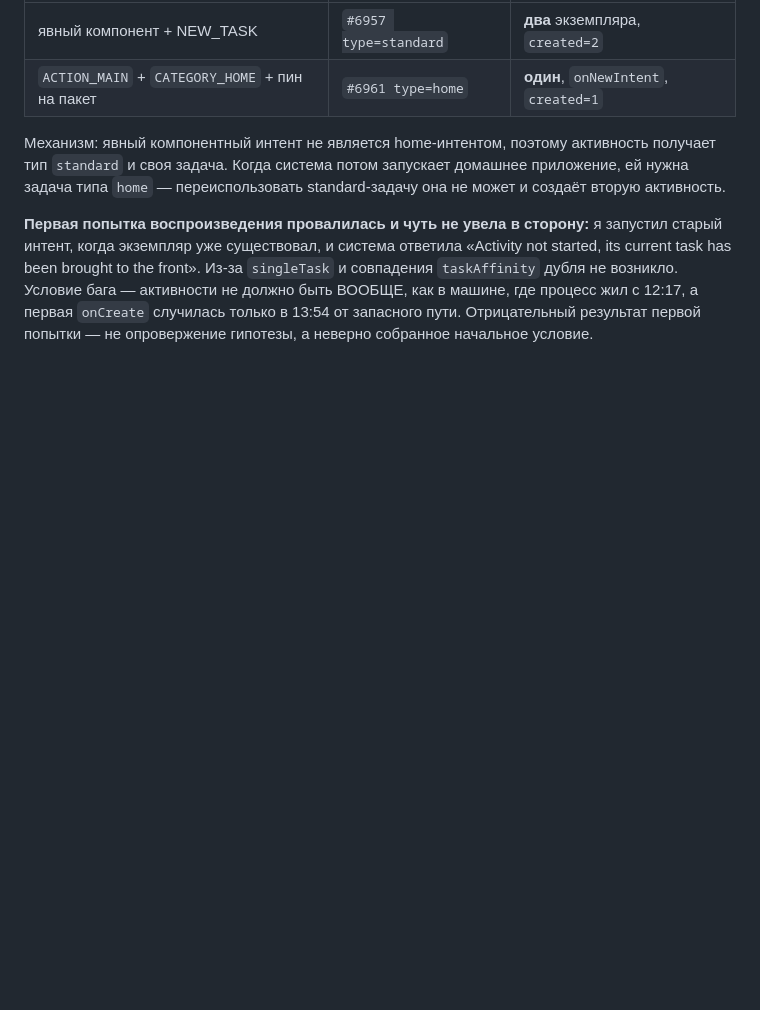
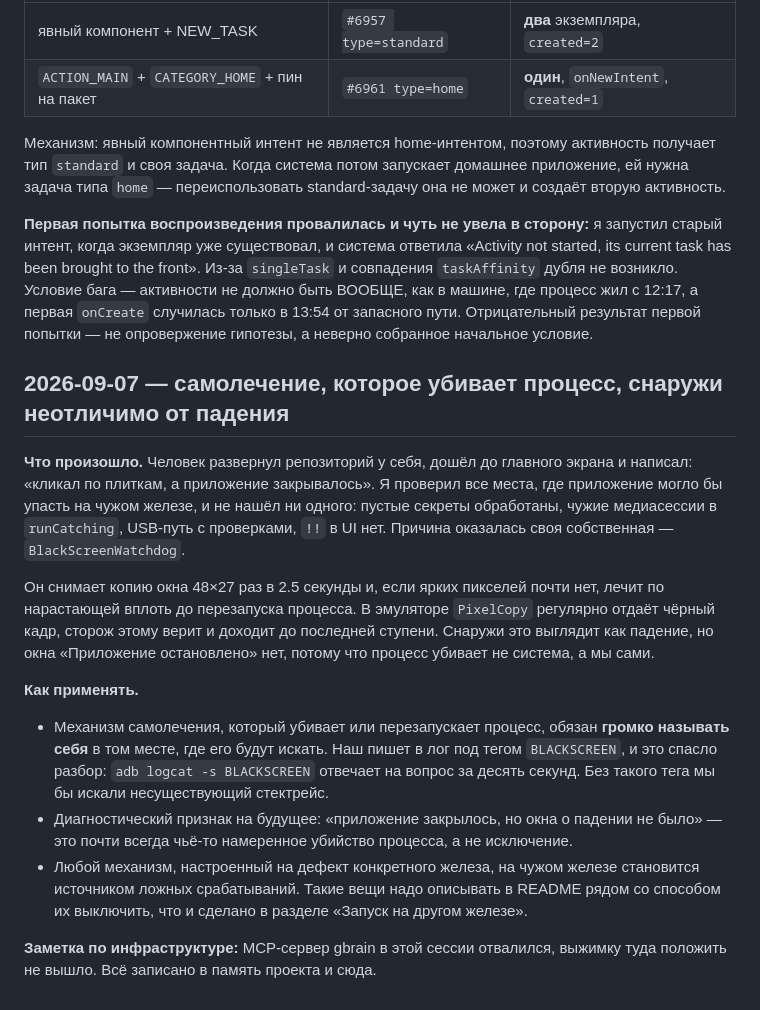
Before and after one commit to cheRoma/bmw-idrive-launcher, a Markdown page: tasks/lessons.md, the part around the change. Drawn GitHub-style; blank space fills up the shorter version.

Commit message:
docs: a self-repair that kills the process reads as a crash from outside
Someone running the repo reported the app closing when they tapped tiles.
Nothing in the code could throw there; it was our own black-screen watchdog
treating an emulator's empty PixelCopy frame as a real fault and restarting
the process, with no system crash dialog to explain it.

The lesson is that any self-healing which kills the process has to name
itself in the log where people will look for it.

```diff
--- a/tasks/lessons.md
+++ b/tasks/lessons.md
@@ -338,3 +338,30 @@ brought to the front». Из-за `singleTask` и совпадения `taskAffi
 активности не должно быть ВООБЩЕ, как в машине, где процесс жил с 12:17, а первая `onCreate` случилась
 только в 13:54 от запасного пути. Отрицательный результат первой попытки — не опровержение гипотезы,
 а неверно собранное начальное условие.
+
+## 2026-09-07 — самолечение, которое убивает процесс, снаружи неотличимо от падения
+
+**Что произошло.** Человек развернул репозиторий у себя, дошёл до главного экрана и написал: «кликал по
+плиткам, а приложение закрывалось». Я проверил все места, где приложение могло бы упасть на чужом
+железе, и не нашёл ни одного: пустые секреты обработаны, чужие медиасессии в `runCatching`,
+USB-путь с проверками, `!!` в UI нет. Причина оказалась своя собственная — `BlackScreenWatchdog`.
+
+Он снимает копию окна 48×27 раз в 2.5 секунды и, если ярких пикселей почти нет, лечит по нарастающей
+вплоть до перезапуска процесса. В эмуляторе `PixelCopy` регулярно отдаёт чёрный кадр, сторож этому
+верит и доходит до последней ступени. Снаружи это выглядит как падение, но окна «Приложение
+остановлено» нет, потому что процесс убивает не система, а мы сами.
+
+**Как применять.**
+
+- Механизм самолечения, который убивает или перезапускает процесс, обязан **громко называть себя** в
+  том месте, где его будут искать. Наш пишет в лог под тегом `BLACKSCREEN`, и это спасло разбор:
+  `adb logcat -s BLACKSCREEN` отвечает на вопрос за десять секунд. Без такого тега мы бы искали
+  несуществующий стектрейс.
+- Диагностический признак на будущее: «приложение закрылось, но окна о падении не было» — это почти
+  всегда чьё-то намеренное убийство процесса, а не исключение.
+- Любой механизм, настроенный на дефект конкретного железа, на чужом железе становится источником
+  ложных срабатываний. Такие вещи надо описывать в README рядом со способом их выключить, что и
+  сделано в разделе «Запуск на другом железе».
+
+**Заметка по инфраструктуре:** MCP-сервер gbrain в этой сессии отвалился, выжимку туда положить не
+вышло. Всё записано в память проекта и сюда.
```
